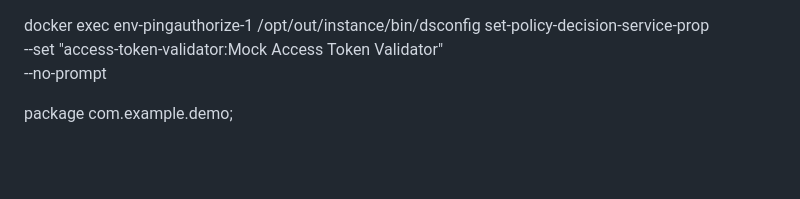
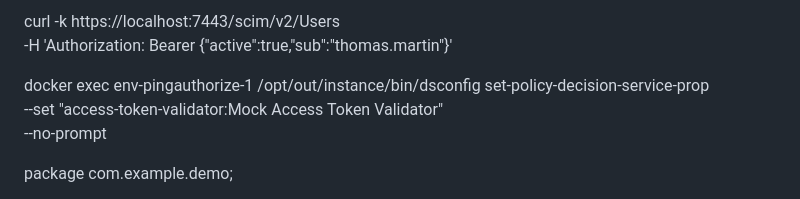
Before and after one commit to max007h/OAuth, a Markdown page: docs/Msg.txt.md, the part around the change. Rendered like a GitHub page; blank space fills up the shorter version.

```diff
--- a/docs/Msg.txt.md
+++ b/docs/Msg.txt.md
@@ -1,3 +1,8 @@
+curl -k https://localhost:7443/scim/v2/Users \
+  -H 'Authorization: Bearer {"active":true,"sub":"thomas.martin"}'
+
+
+
 docker exec env-pingauthorize-1 /opt/out/instance/bin/dsconfig set-policy-decision-service-prop \
   --set "access-token-validator:Mock Access Token Validator" \
   --no-prompt
```
